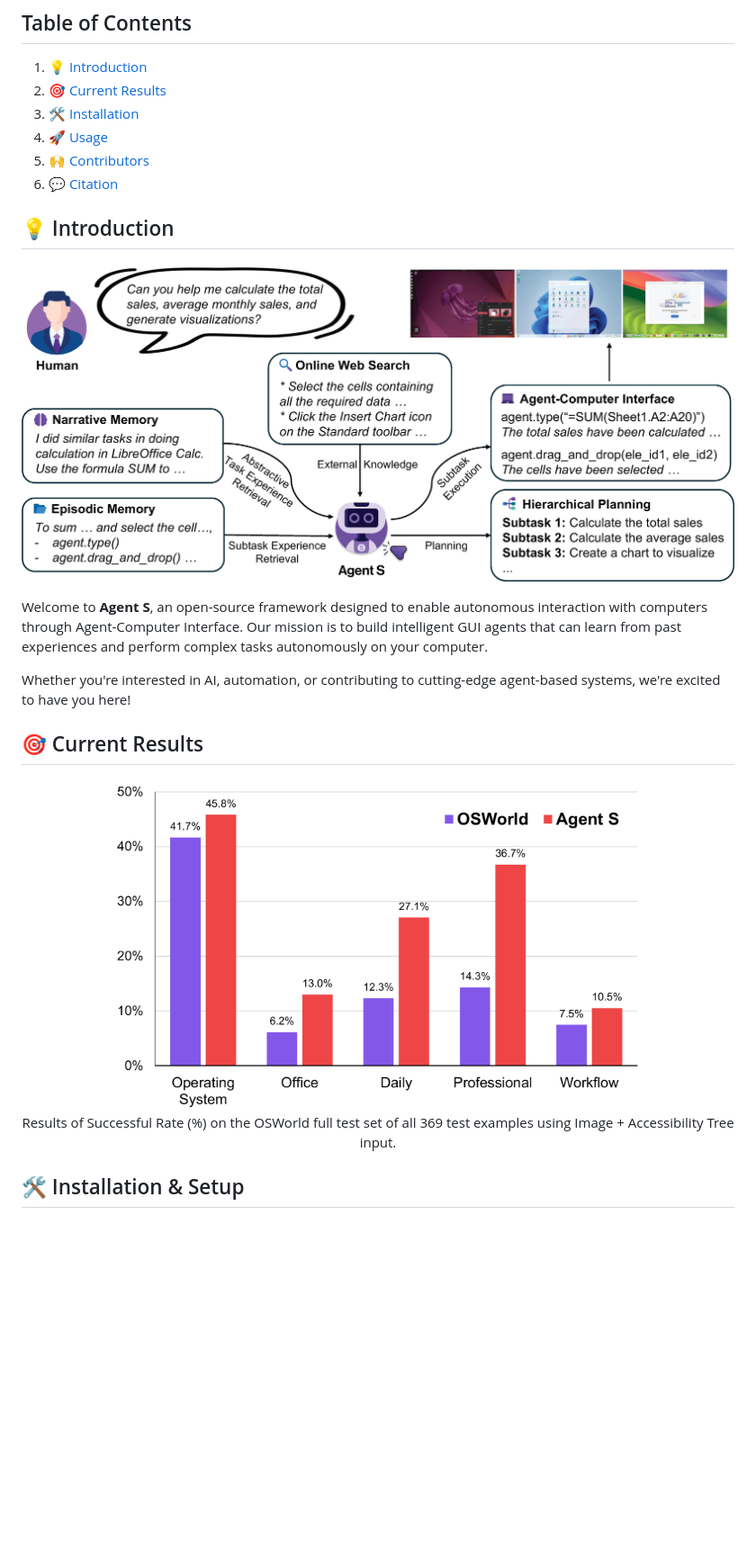
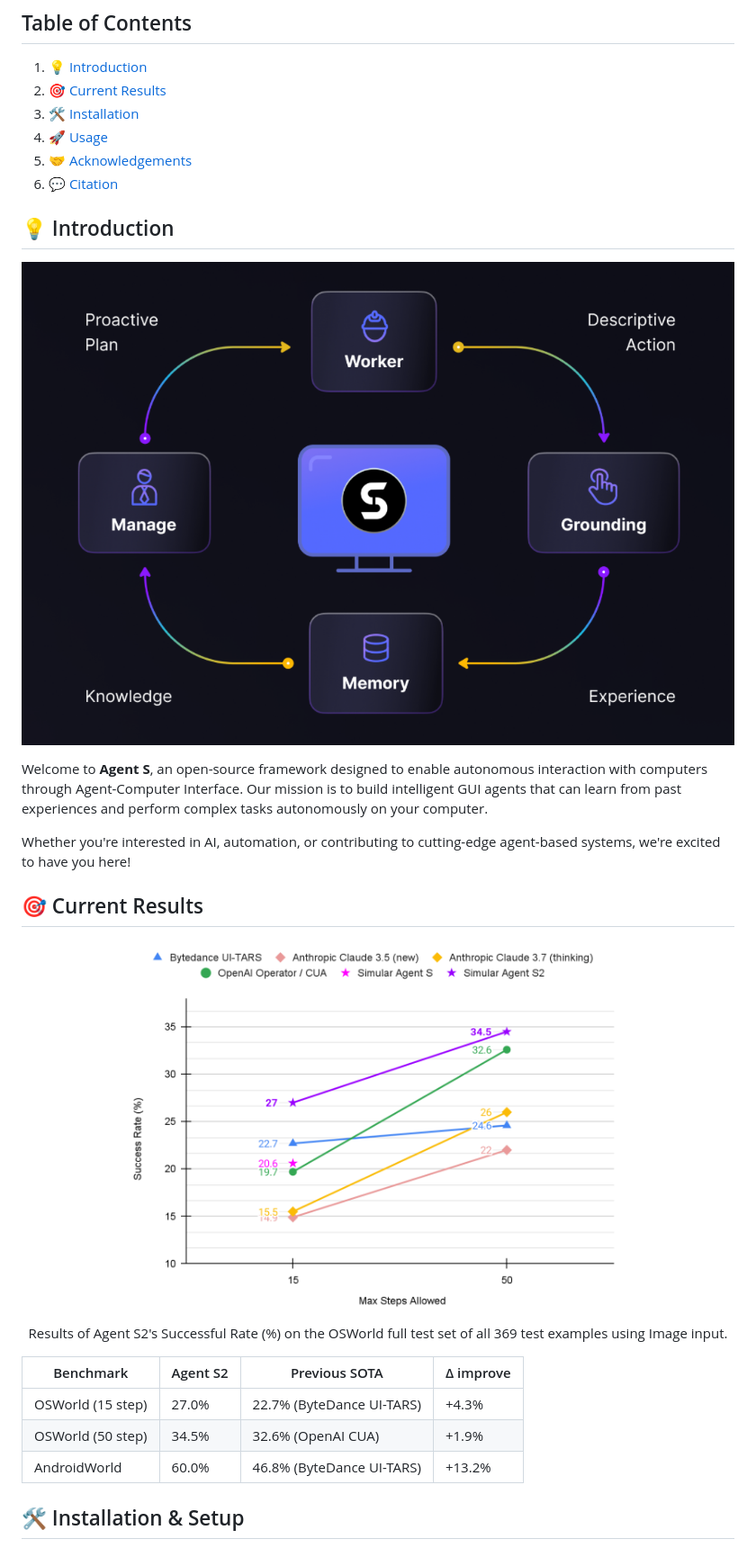
Before and after one commit to simular-ai/Agent-S, a Markdown page: README.md, the part around the change printed below. Shown: that part at 90% size. GitHub-like rendering; pictures changed too: images/agent_s2_osworld_result.png (added), images/agent_s2_teaser.png (added); blank space fills up the shorter version.

Commit message:
add img; finalize readme

```diff
--- a/README.md
+++ b/README.md
@@ -23,13 +29,13 @@
 2. [🎯 Current Results](#-current-results)
 3. [🛠️ Installation](#%EF%B8%8F-installation)
 4. [🚀 Usage](#-usage)
-5. [🙌 Contributors](#-contributors)
+5. [🤝 Acknowledgements](#-acknowledgements)
 6. [💬 Citation](#-citation)
 
 ## 💡 Introduction
 
 <p align="center">
-    <img src="./images/teaser.png" width="800">
+    <img src="./images/agent_s2_teaser.png" width="800">
 </p>
 
 Welcome to **Agent S**, an open-source framework designed to enable autonomous interaction with computers through Agent-Computer Interface. Our mission is to build intelligent GUI agents that can learn from past experiences and perform complex tasks autonomously on your computer.
@@ -39,11 +45,16 @@ Whether you're interested in AI, automation, or contributing to cutting-edge age
 ## 🎯 Current Results
 
 <p align="center">
-    <img src="./images/results.png" width="600">
+    <img src="./images/agent_s2_osworld_result.png" width="600">
     <br>
-    Results of Successful Rate (%) on the OSWorld full test set of all 369 test examples using Image + Accessibility Tree input.
+    Results of Agent S2's Successful Rate (%) on the OSWorld full test set of all 369 test examples using Image input.
 </p>
 
+| Benchmark | Agent S2 | Previous SOTA | Δ improve |
+|-----------|----------|--------------|-----------|
+| OSWorld (15 step) | 27.0% | 22.7% (ByteDance UI-TARS) | +4.3% |
+| OSWorld (50 step) | 34.5% | 32.6% (OpenAI CUA) | +1.9% |
+| AndroidWorld | 60.0% | 46.8% (ByteDance UI-TARS) | +13.2% |
 
 ## 🛠️ Installation & Setup
 
```
Also changed, not shown: other parts of README.md (+16 -10 lines), images/agent_s2_architecture.png (added).
